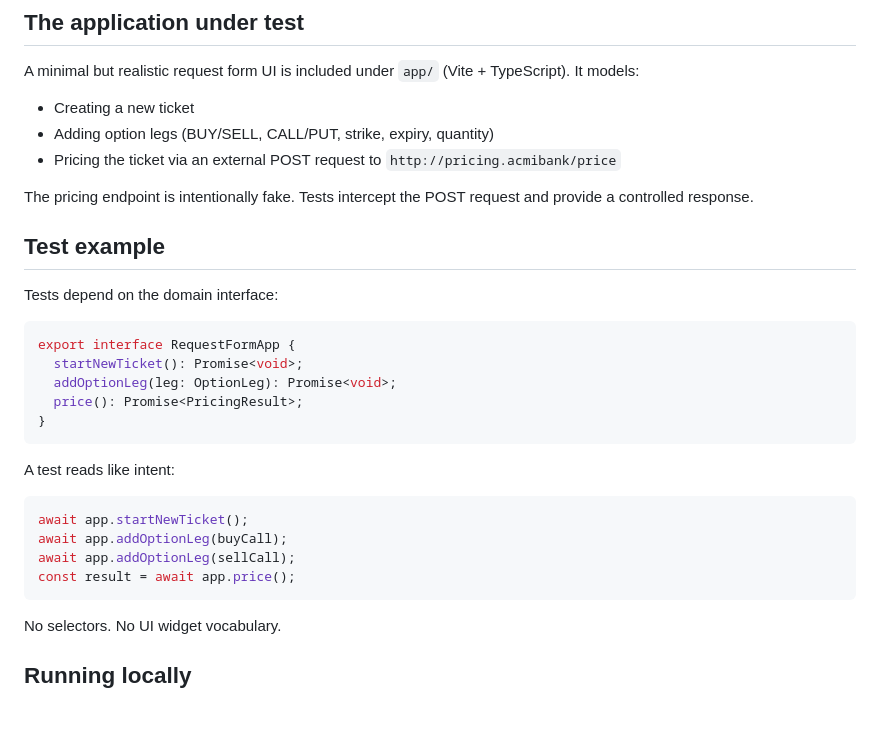
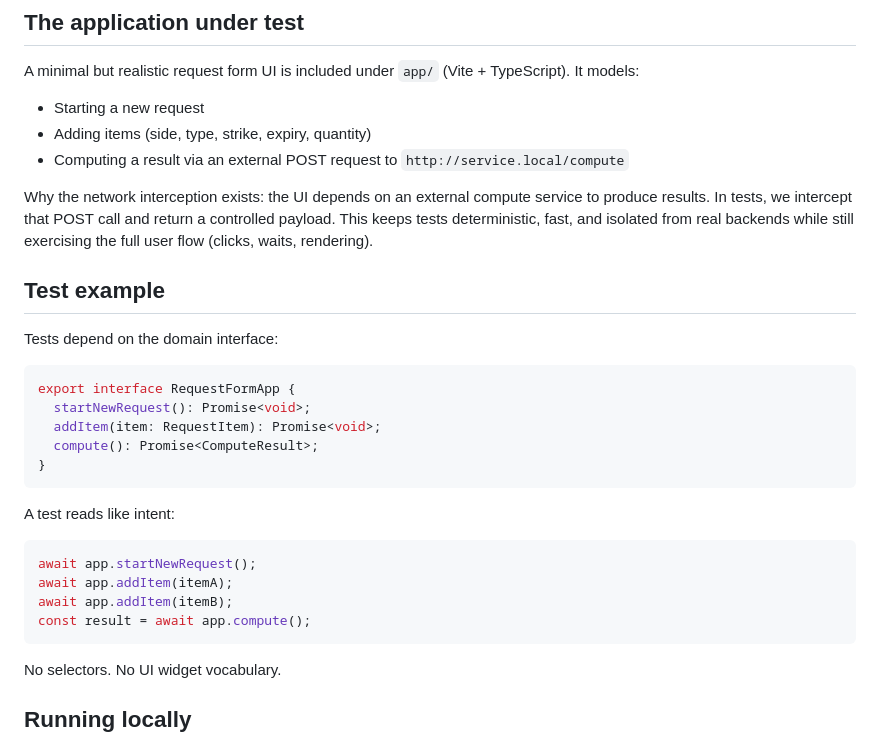
Before and after one commit to milesburton/intent-driven-e2e, a Markdown page: README.md, the part around the change. GitHub-like rendering; blank space fills up the shorter version.

Commit message:
docs(readme): neutralize domain; summarize app and network interception rationale

````diff
--- a/README.md
+++ b/README.md
@@ -34,11 +34,11 @@ Only the driver layer knows Playwright exists.
 
 A minimal but realistic request form UI is included under `app/` (Vite + TypeScript). It models:
 
-- Creating a new ticket
-- Adding option legs (BUY/SELL, CALL/PUT, strike, expiry, quantity)
-- Pricing the ticket via an external POST request to `http://pricing.acmibank/price`
+- Starting a new request
+- Adding items (side, type, strike, expiry, quantity)
+- Computing a result via an external POST request to `http://service.local/compute`
 
-The pricing endpoint is intentionally fake. Tests intercept the POST request and provide a controlled response.
+Why the network interception exists: the UI depends on an external compute service to produce results. In tests, we intercept that POST call and return a controlled payload. This keeps tests deterministic, fast, and isolated from real backends while still exercising the full user flow (clicks, waits, rendering).
 
 ## Test example
 
@@ -46,19 +46,19 @@ Tests depend on the domain interface:
 
 ```ts
 export interface RequestFormApp {
-  startNewTicket(): Promise<void>;
-  addOptionLeg(leg: OptionLeg): Promise<void>;
-  price(): Promise<PricingResult>;
+  startNewRequest(): Promise<void>;
+  addItem(item: RequestItem): Promise<void>;
+  compute(): Promise<ComputeResult>;
 }
 ```
 
 A test reads like intent:
 
 ```ts
-await app.startNewTicket();
-await app.addOptionLeg(buyCall);
-await app.addOptionLeg(sellCall);
-const result = await app.price();
+await app.startNewRequest();
+await app.addItem(itemA);
+await app.addItem(itemB);
+const result = await app.compute();
 ```
 
 No selectors. No UI widget vocabulary.
````
